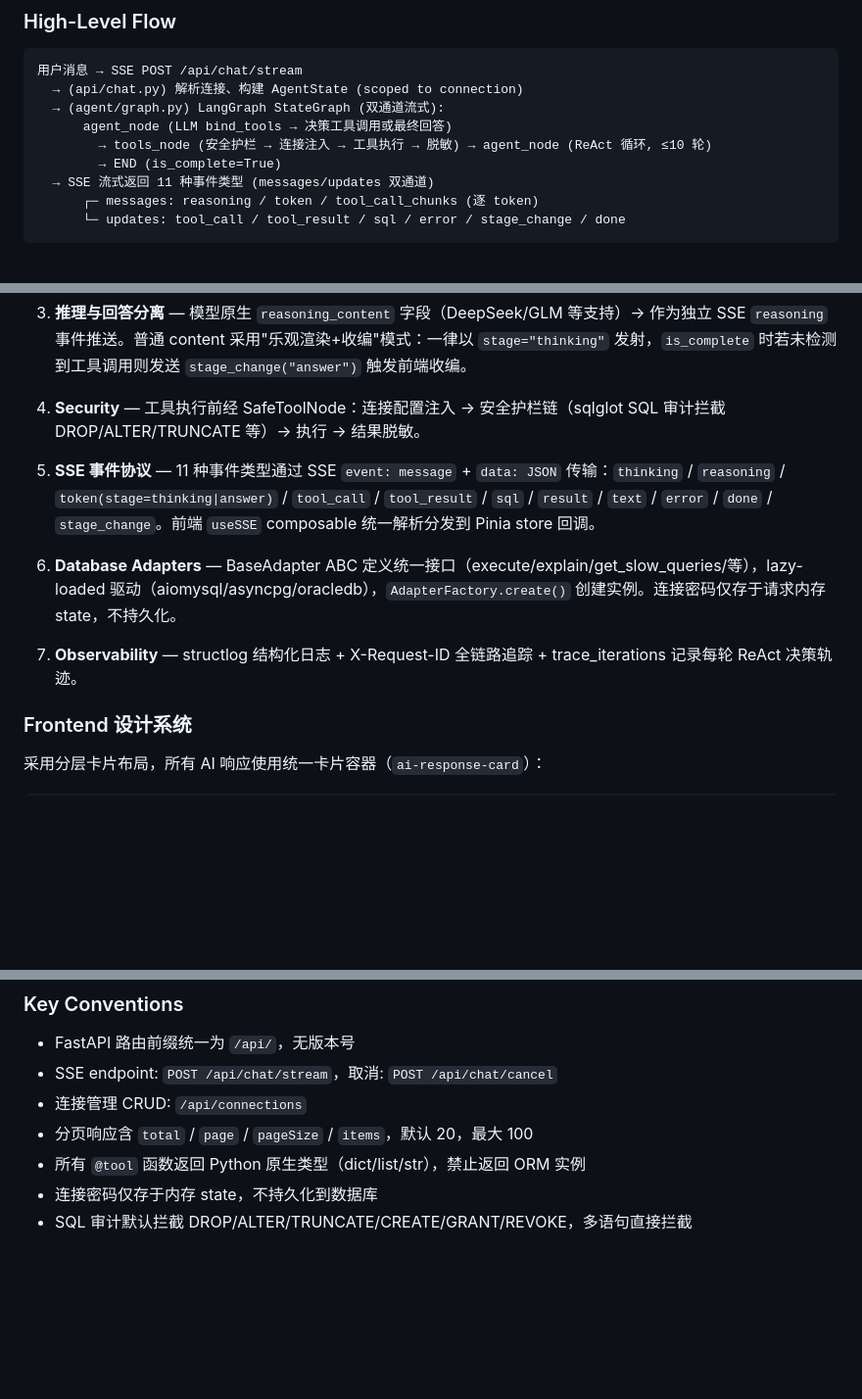
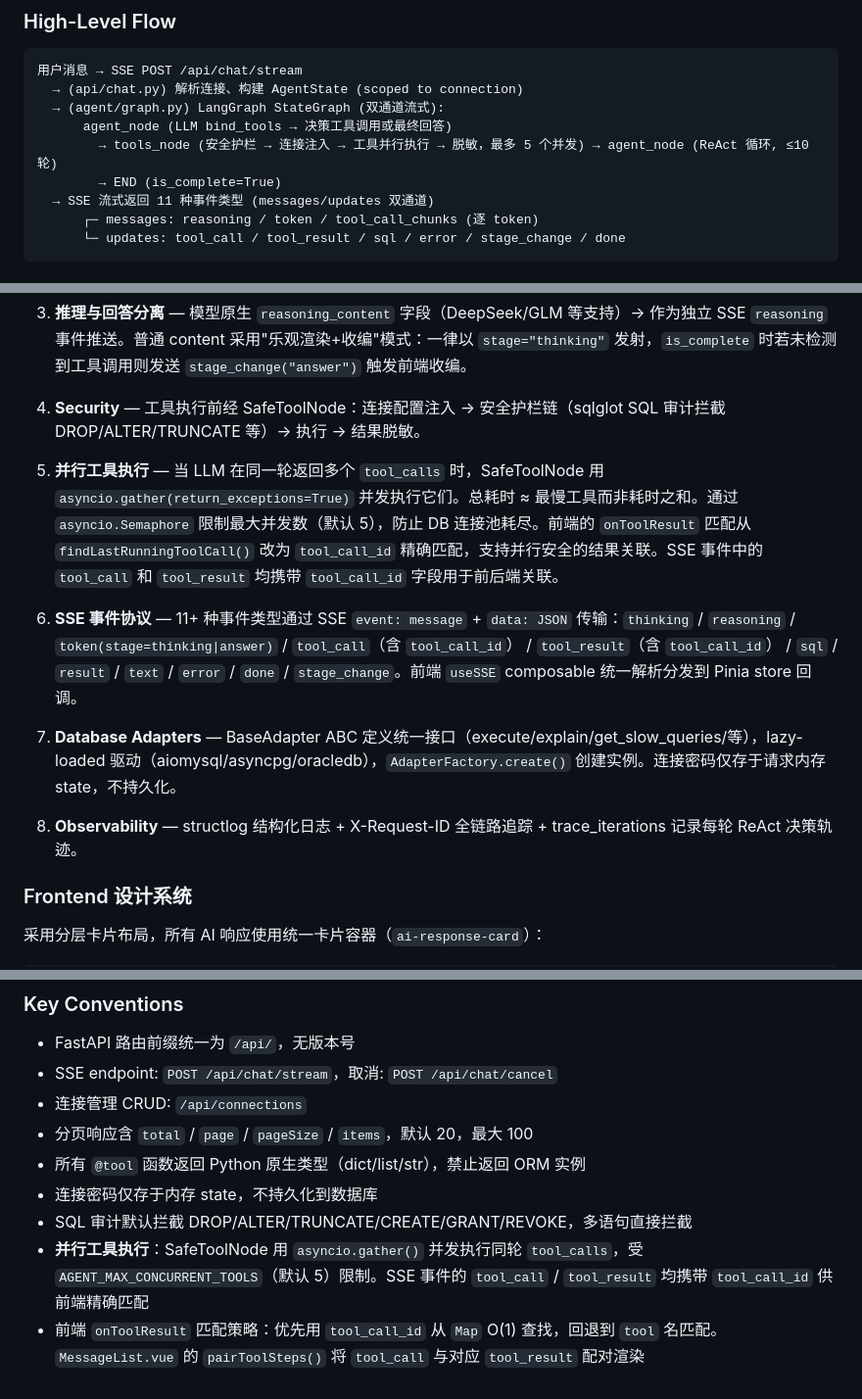
Before and after one commit to mengruibin/DB-Pilot, a Markdown page: CLAUDE.md, 3 parts joined by grey strips. Shown at 98% size. Drawn GitHub-style; blank space fills up the shorter version.

Commit message:
docs：工具并行执行改动同步相关文档

```diff
--- a/CLAUDE.md
+++ b/CLAUDE.md
@@ -69,7 +69,7 @@ npx vue-tsc --noEmit
   → (api/chat.py) 解析连接、构建 AgentState (scoped to connection)
   → (agent/graph.py) LangGraph StateGraph (双通道流式):
       agent_node (LLM bind_tools → 决策工具调用或最终回答)
-        → tools_node (安全护栏 → 连接注入 → 工具执行 → 脱敏) → agent_node (ReAct 循环, ≤10 轮)
+        → tools_node (安全护栏 → 连接注入 → 工具并行执行 → 脱敏，最多 5 个并发) → agent_node (ReAct 循环, ≤10 轮)
         → END (is_complete=True)
   → SSE 流式返回 11 种事件类型 (messages/updates 双通道)
       ┌─ messages: reasoning / token / tool_call_chunks (逐 token)
@@ -123,11 +123,13 @@ frontend/
 
 4. **Security** — 工具执行前经 SafeToolNode：连接配置注入 → 安全护栏链（sqlglot SQL 审计拦截 DROP/ALTER/TRUNCATE 等）→ 执行 → 结果脱敏。
 
-5. **SSE 事件协议** — 11 种事件类型通过 SSE `event: message` + `data: JSON` 传输：`thinking` / `reasoning` / `token(stage=thinking|answer)` / `tool_call` / `tool_result` / `sql` / `result` / `text` / `error` / `done` / `stage_change`。前端 `useSSE` composable 统一解析分发到 Pinia store 回调。
+5. **并行工具执行** — 当 LLM 在同一轮返回多个 `tool_calls` 时，SafeToolNode 用 `asyncio.gather(return_exceptions=True)` 并发执行它们。总耗时 ≈ 最慢工具而非耗时之和。通过 `asyncio.Semaphore` 限制最大并发数（默认 5），防止 DB 连接池耗尽。前端的 `onToolResult` 匹配从 `findLastRunningToolCall()` 改为 `tool_call_id` 精确匹配，支持并行安全的结果关联。SSE 事件中的 `tool_call` 和 `tool_result` 均携带 `tool_call_id` 字段用于前后端关联。
 
-6. **Database Adapters** — BaseAdapter ABC 定义统一接口（execute/explain/get_slow_queries/等），lazy-loaded 驱动（aiomysql/asyncpg/oracledb），`AdapterFactory.create()` 创建实例。连接密码仅存于请求内存 state，不持久化。
+6. **SSE 事件协议** — 11+ 种事件类型通过 SSE `event: message` + `data: JSON` 传输：`thinking` / `reasoning` / `token(stage=thinking|answer)` / `tool_call`（含 `tool_call_id`） / `tool_result`（含 `tool_call_id`） / `sql` / `result` / `text` / `error` / `done` / `stage_change`。前端 `useSSE` composable 统一解析分发到 Pinia store 回调。
 
-7. **Observability** — structlog 结构化日志 + X-Request-ID 全链路追踪 + trace_iterations 记录每轮 ReAct 决策轨迹。
+7. **Database Adapters** — BaseAdapter ABC 定义统一接口（execute/explain/get_slow_queries/等），lazy-loaded 驱动（aiomysql/asyncpg/oracledb），`AdapterFactory.create()` 创建实例。连接密码仅存于请求内存 state，不持久化。
+
+8. **Observability** — structlog 结构化日志 + X-Request-ID 全链路追踪 + trace_iterations 记录每轮 ReAct 决策轨迹。
 
 ### Frontend 设计系统
 
@@ -170,3 +172,5 @@ frontend/
 - 所有 `@tool` 函数返回 Python 原生类型（dict/list/str），禁止返回 ORM 实例
 - 连接密码仅存于内存 state，不持久化到数据库
 - SQL 审计默认拦截 DROP/ALTER/TRUNCATE/CREATE/GRANT/REVOKE，多语句直接拦截
+- **并行工具执行**：SafeToolNode 用 `asyncio.gather()` 并发执行同轮 `tool_calls`，受 `AGENT_MAX_CONCURRENT_TOOLS`（默认 5）限制。SSE 事件的 `tool_call` / `tool_result` 均携带 `tool_call_id` 供前端精确匹配
+- 前端 `onToolResult` 匹配策略：优先用 `tool_call_id` 从 `Map` O(1) 查找，回退到 `tool` 名匹配。`MessageList.vue` 的 `pairToolSteps()` 将 `tool_call` 与对应 `tool_result` 配对渲染
```
Also changed, not shown: docs/agent-tool-parallel-execution-plan.md (+1 -1 lines).
